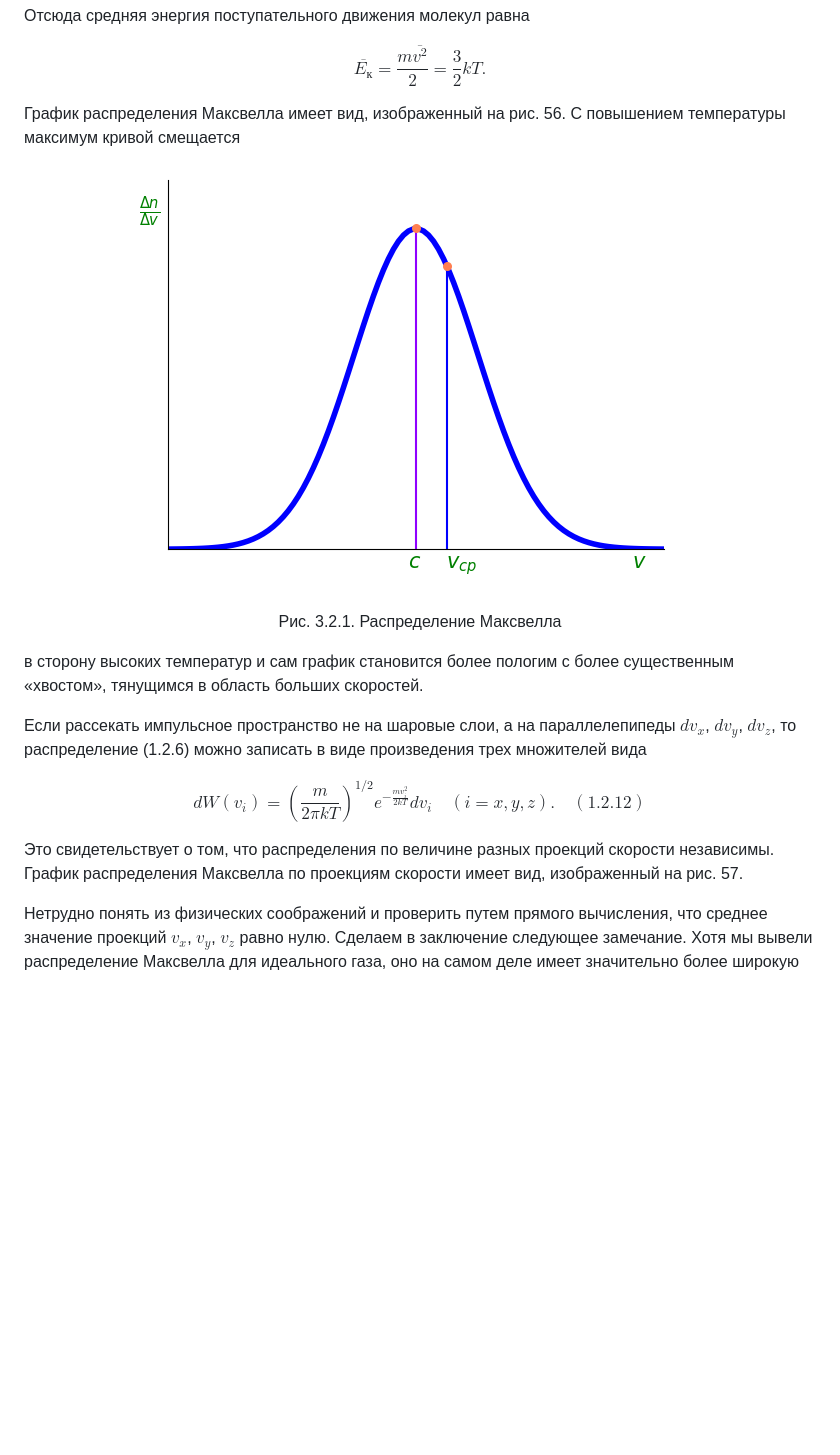
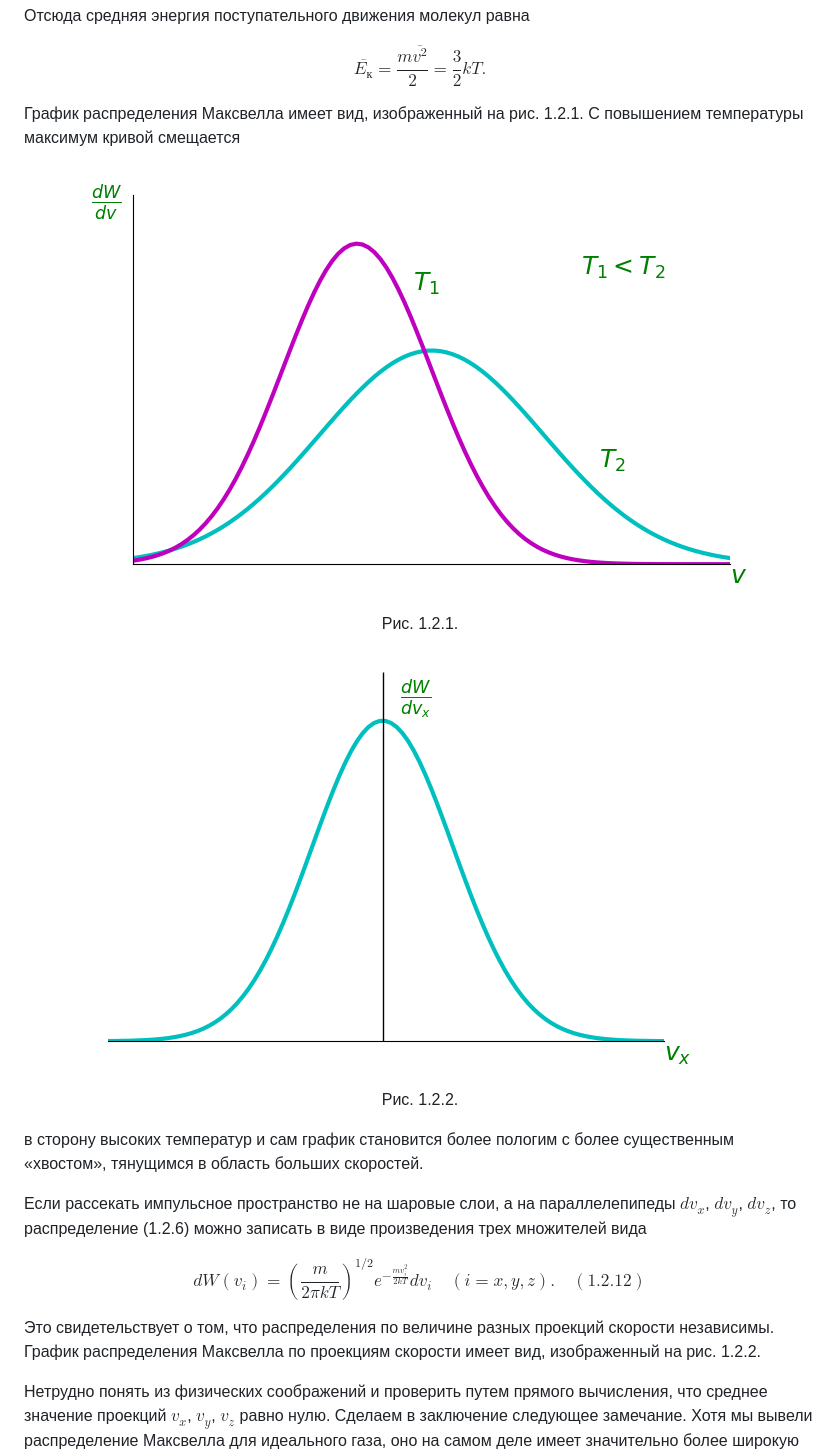
Before and after one commit to NogameNo-life/Graduate-work, a Markdown page: README.md, the part around the change. Rendered like a GitHub page; pictures changed too: images/maxwell1.png (added), images/maxwell2.png (added); blank space fills up the shorter version.

Commit message:
Add images distribution

```diff
--- a/README.md
+++ b/README.md
@@ -150,12 +150,17 @@ $$\overline{v^2}=\int v^2\,dW(v)=4\pi \left(\frac{m}{2\pi kT}\right)^{3/2}\int_{
 
 $$\overline{E_к}=\frac{m\overline{v^2}}{2}=\frac{3}{2}kT.$$
 
-График распределения Максвелла имеет вид, изображенный на рис. 56. С повышением температуры максимум кривой смещается
+График распределения Максвелла имеет вид, изображенный на рис. 1.2.1. С повышением температуры максимум кривой смещается
 
 <p align="center">
-<img align="center" src="images/maxwell_light_dist.png">
+<img align="center" src="images/maxwell2.png">
 </p>
-<p align="center">Рис. 3.2.1. Распределение Максвелла</p>
+<p align="center">Рис. 1.2.1.</p>
+
+<p align="center">
+<img align="center" src="images/maxwell1.png">
+</p>
+<p align="center">Рис. 1.2.2.</p>
 
 в сторону высоких температур и сам график становится более поло­гим с более существенным «хвостом», тянущимся в область больших скоростей.
 
@@ -163,7 +168,7 @@ $$\overline{E_к}=\frac{m\overline{v^2}}{2}=\frac{3}{2}kT.$$
 
 $$dW(v_i)=\left( \frac{m}{2 \pi kT}\right)^{1/2}e^{-\frac{mv_i^2}{2kT}}dv_i\quad (i=x,y,z). \quad (1.2.12)$$
 
-Это свидетельствует о том, что распределения по величине разных проекций скорости независимы. График распределения Максвелла по проекциям скорости имеет вид, изображенный на рис. 57.
+Это свидетельствует о том, что распределения по величине разных проекций скорости независимы. График распределения Максвелла по проекциям скорости имеет вид, изображенный на рис. 1.2.2.
 
 Нетрудно понять из физических соображений и проверить путем прямого вычисления, что среднее значение проекций $v_x$, $v_y$, $v_z$ равно нулю. Сделаем в заключение следующее замечание. Хотя мы вывели распределение Максвелла для идеального газа, оно на самом деле имеет значительно более широкую область применимости. Оно справедливо для всех систем взаимодействующих частиц, если темпера­тура настолько высока, что можно пренебрегать квантованием энер­гии. Это следует из того, что распределение Максвелла может быть получено из канонического распределения Гиббса, если пред­ставить энергию системы в виде $Е = mv_i^2/2 + Е'$, где $Е'$ — энергия системы (включая и энергию взаимодействия молекул) за вычетом кинетической энергии центра инерции $i$-й молекулы, и проинтегри­ровать функцию распределения по координатам всех молекул и по всем обобщенным скоростям, кроме скорости центра инерции $i$-й молекулы.
 
```
Also changed, not shown: images/maxwell.png (added), 2 other files.
